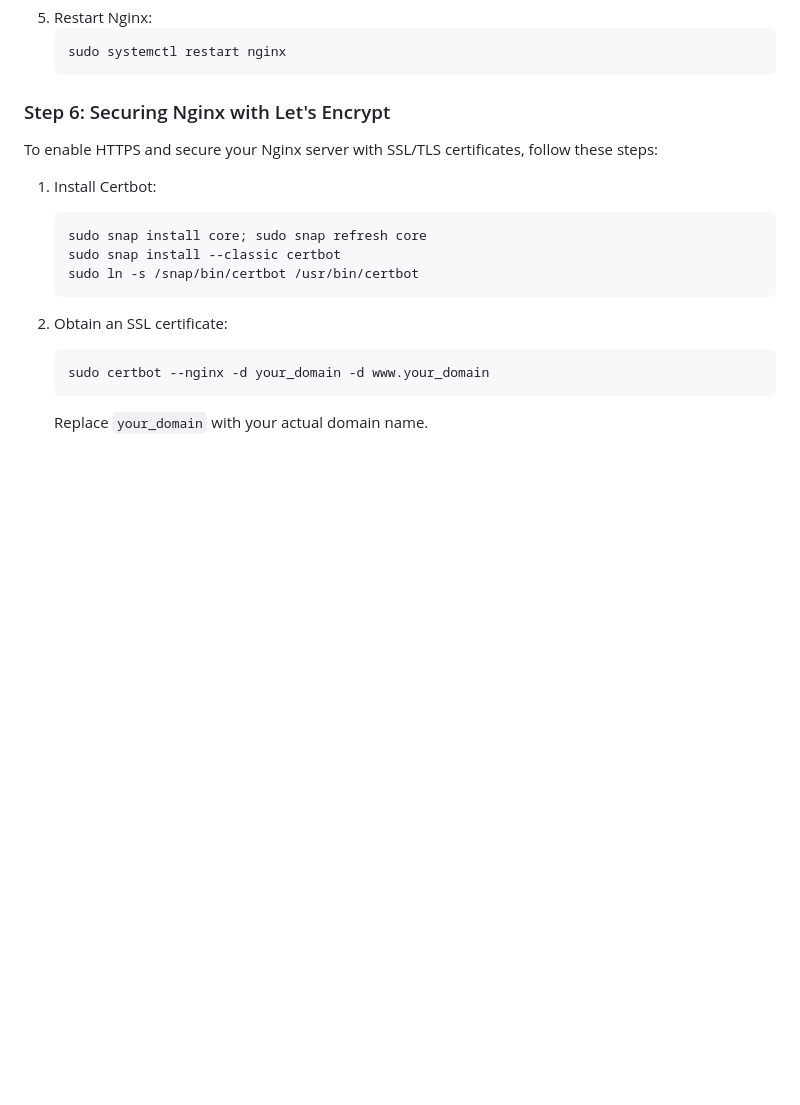
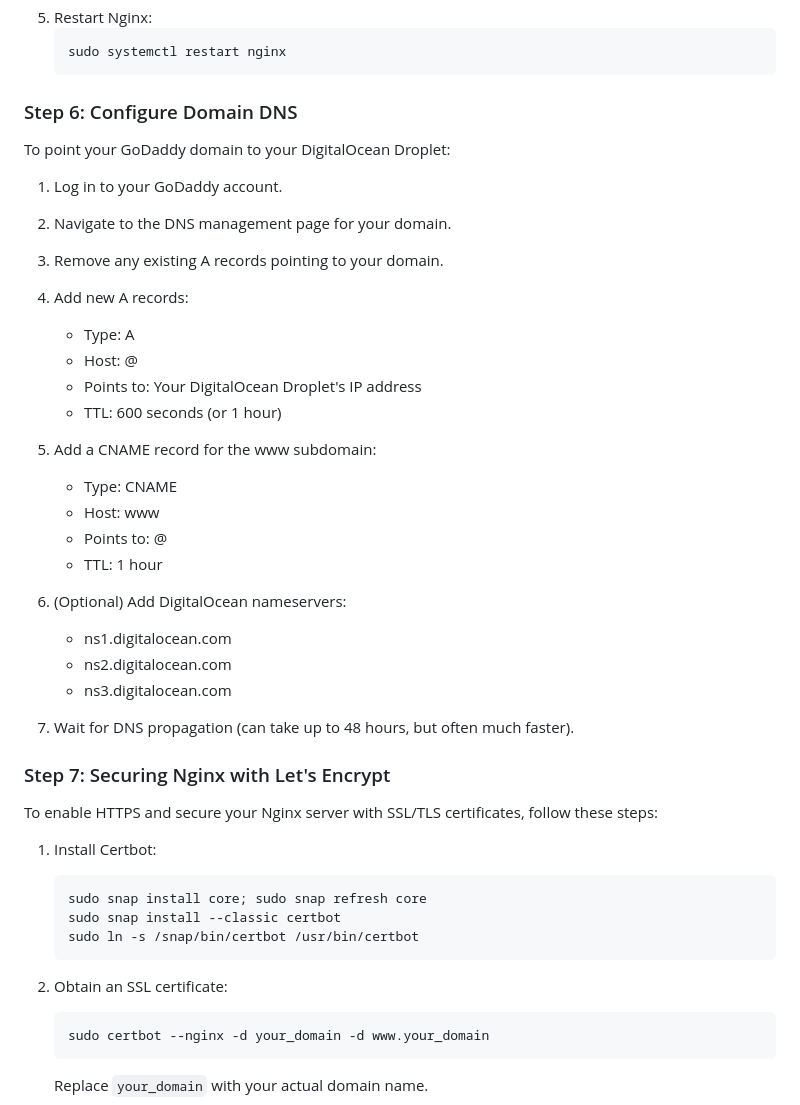
Before and after one commit to mrlijnden/flask-boilderplate-uv, a Markdown page: README.md, the part around one of its changes. Drawn GitHub-style; blank space fills up the shorter version.

Commit message:
changes to add dns

````diff
--- a/README.md
+++ b/README.md
@@ -189,7 +189,36 @@ For production deployment, consider using a process manager like **systemd** or
    sudo systemctl restart nginx
    ```
 
-### Step 6: Securing Nginx with Let's Encrypt
+### Step 6: Configure Domain DNS
+
+To point your GoDaddy domain to your DigitalOcean Droplet:
+
+1. Log in to your GoDaddy account.
+
+2. Navigate to the DNS management page for your domain.
+
+3. Remove any existing A records pointing to your domain.
+
+4. Add new A records:
+   - Type: A
+   - Host: @
+   - Points to: Your DigitalOcean Droplet's IP address
+   - TTL: 600 seconds (or 1 hour)
+
+5. Add a CNAME record for the www subdomain:
+   - Type: CNAME
+   - Host: www
+   - Points to: @
+   - TTL: 1 hour
+
+6. (Optional) Add DigitalOcean nameservers:
+   - ns1.digitalocean.com
+   - ns2.digitalocean.com
+   - ns3.digitalocean.com
+
+7. Wait for DNS propagation (can take up to 48 hours, but often much faster).
+
+### Step 7: Securing Nginx with Let's Encrypt
 
 To enable HTTPS and secure your Nginx server with SSL/TLS certificates, follow these steps:
 
````
Also changed, not shown: other parts of README.md (+1 -1 lines).
